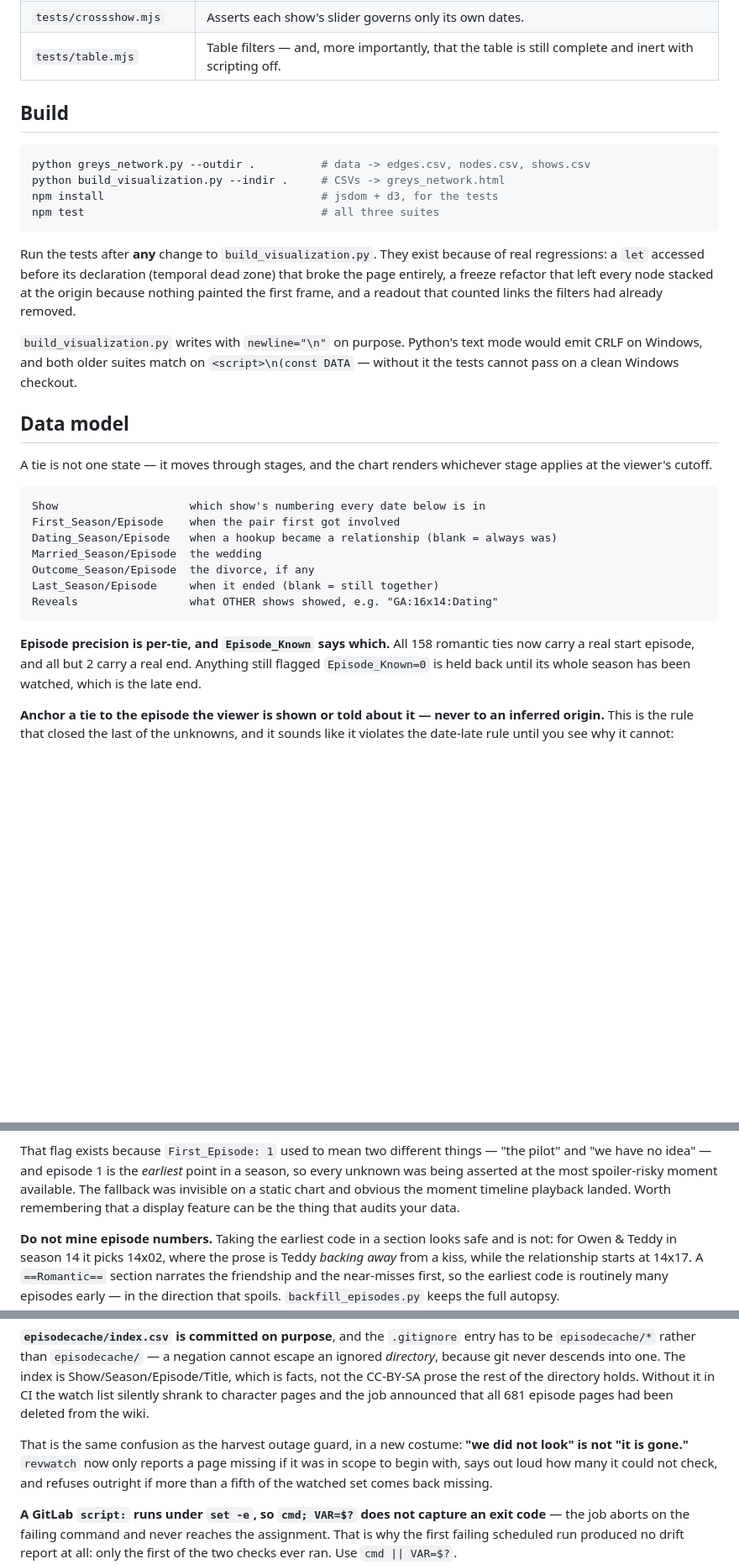
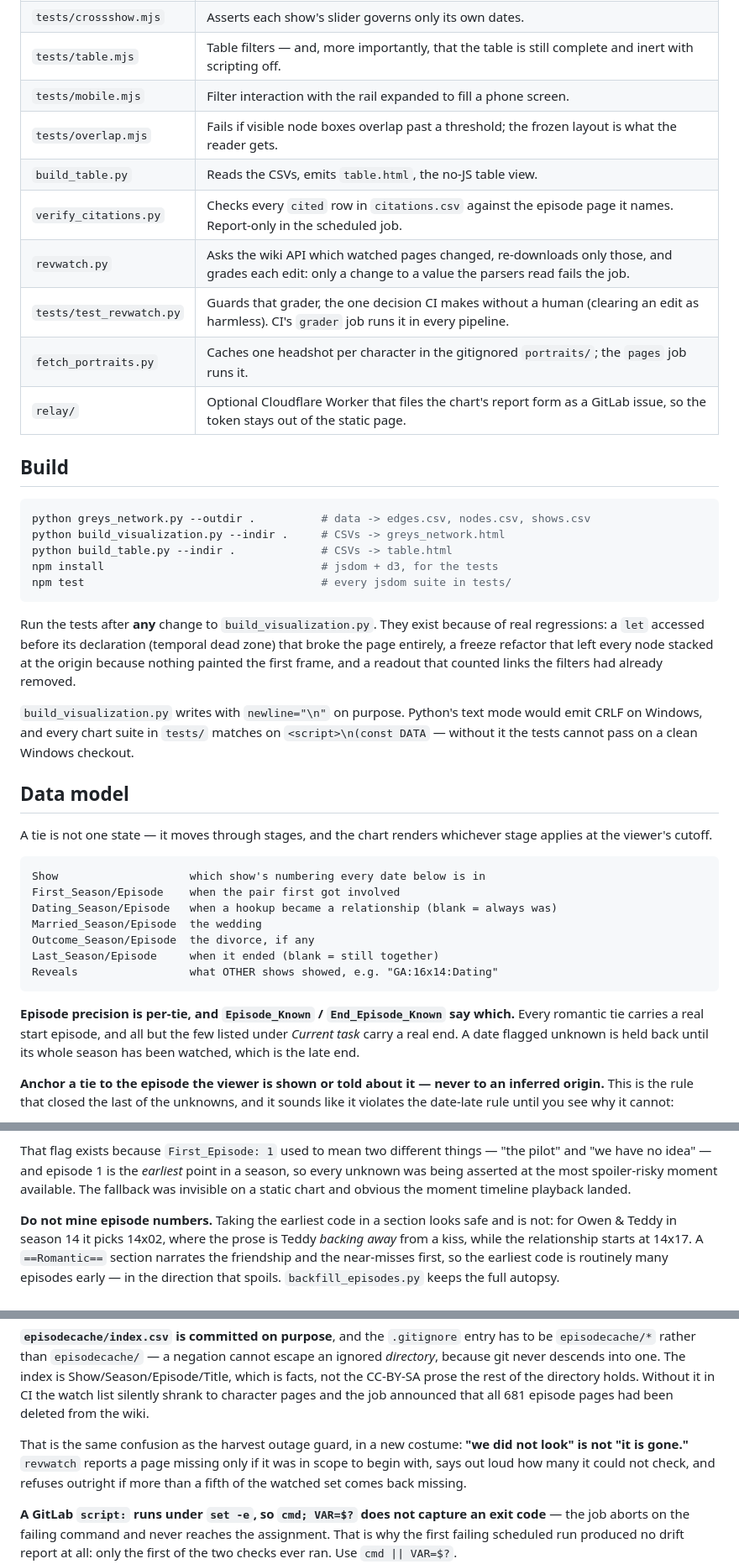
Before and after one commit to sstangle73/greys-network, a Markdown page: CLAUDE.md, 3 parts joined by grey strips. Shown at 84% size. Drawn GitHub-style; blank space fills up the shorter version.

````diff
--- a/CLAUDE.md
+++ b/CLAUDE.md
@@ -39,14 +39,23 @@ a spoiler for them.
 | `tests/runtime.mjs` | Drives every UI control in jsdom, catches runtime errors. |
 | `tests/crossshow.mjs` | Asserts each show's slider governs only its own dates. |
 | `tests/table.mjs` | Table filters — and, more importantly, that the table is still complete and inert with scripting off. |
+| `tests/mobile.mjs` | Filter interaction with the rail expanded to fill a phone screen. |
+| `tests/overlap.mjs` | Fails if visible node boxes overlap past a threshold; the frozen layout is what the reader gets. |
+| `build_table.py` | Reads the CSVs, emits `table.html`, the no-JS table view. |
+| `verify_citations.py` | Checks every `cited` row in `citations.csv` against the episode page it names. Report-only in the scheduled job. |
+| `revwatch.py` | Asks the wiki API which watched pages changed, re-downloads only those, and grades each edit: only a change to a value the parsers read fails the job. |
+| `tests/test_revwatch.py` | Guards that grader, the one decision CI makes without a human (clearing an edit as harmless). CI's `grader` job runs it in every pipeline. |
+| `fetch_portraits.py` | Caches one headshot per character in the gitignored `portraits/`; the `pages` job runs it. |
+| `relay/` | Optional Cloudflare Worker that files the chart's report form as a GitLab issue, so the token stays out of the static page. |
 
 ## Build
 
 ```bash
 python greys_network.py --outdir .          # data -> edges.csv, nodes.csv, shows.csv
 python build_visualization.py --indir .     # CSVs -> greys_network.html
+python build_table.py --indir .             # CSVs -> table.html
 npm install                                 # jsdom + d3, for the tests
-npm test                                    # all three suites
+npm test                                    # every jsdom suite in tests/
 ```
 
 Run the tests after **any** change to `build_visualization.py`. They exist
@@ -56,7 +65,7 @@ stacked at the origin because nothing painted the first frame, and a readout
 that counted links the filters had already removed.
 
 `build_visualization.py` writes with `newline="\n"` on purpose. Python's text
-mode would emit CRLF on Windows, and both older suites match on
+mode would emit CRLF on Windows, and every chart suite in `tests/` matches on
 `<script>\n(const DATA` — without it the tests cannot pass on a clean Windows
 checkout.
 
@@ -75,10 +84,10 @@ Last_Season/Episode     when it ended (blank = still together)
 Reveals                 what OTHER shows showed, e.g. "GA:16x14:Dating"
 ```
 
-**Episode precision is per-tie, and `Episode_Known` says which.** All 158
-romantic ties now carry a real start episode, and all but 2 carry a real end.
-Anything still flagged `Episode_Known=0` is held back until its whole season has
-been watched, which is the late end.
+**Episode precision is per-tie, and `Episode_Known` / `End_Episode_Known` say
+which.** Every romantic tie carries a real start episode, and all but the few
+listed under *Current task* carry a real end. A date flagged unknown is held
+back until its whole season has been watched, which is the late end.
 
 **Anchor a tie to the episode the viewer is shown or told about it — never to an
 inferred origin.** This is the rule that closed the last of the unknowns, and it
@@ -109,8 +118,7 @@ That flag exists because `First_Episode: 1` used to mean two different things
 "the pilot" and "we have no idea" — and episode 1 is the *earliest* point in a
 season, so every unknown was being asserted at the most spoiler-risky moment
 available. The fallback was invisible on a static chart and obvious the moment
-timeline playback landed. Worth remembering that a display feature can be the
-thing that audits your data.
+timeline playback landed.
 
 **Do not mine episode numbers.** Taking the earliest code in a section looks
 safe and is not: for Owen & Teddy in season 14 it picks 14x02, where the prose
@@ -413,8 +416,8 @@ character pages and the job announced that all 681 episode pages had been
 deleted from the wiki.
 
 That is the same confusion as the harvest outage guard, in a new costume:
-**"we did not look" is not "it is gone."** `revwatch` now only reports a page
-missing if it was in scope to begin with, says out loud how many it could not
+**"we did not look" is not "it is gone."** `revwatch` reports a page missing
+only if it was in scope to begin with, says out loud how many it could not
 check, and refuses outright if more than a fifth of the watched set comes back
 missing.
 
````
Also changed, not shown: other parts of CLAUDE.md (+25 -30 lines).
